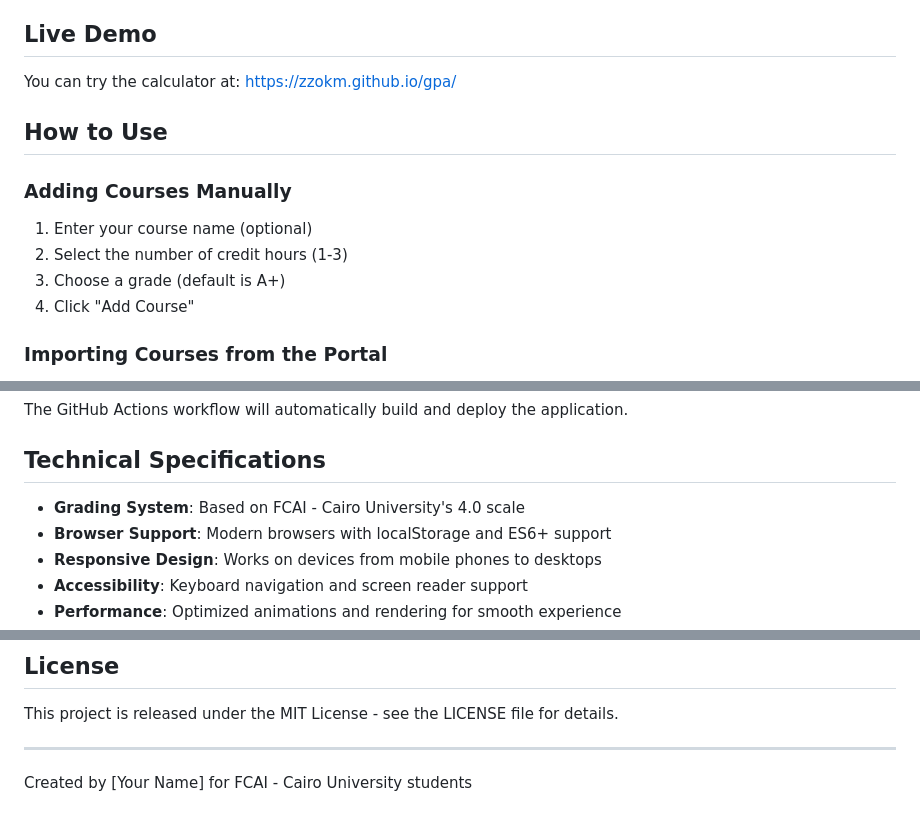
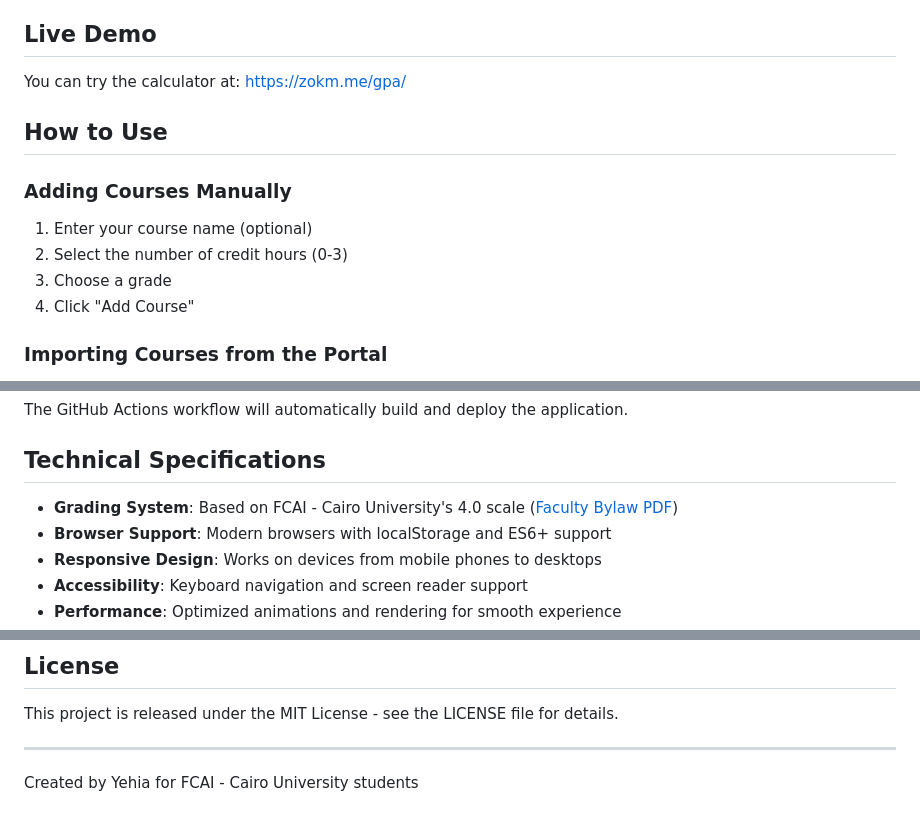
Before and after one commit to zzokm/gpa, a Markdown page: README.md, 3 parts joined by grey strips. GitHub-like rendering.

```diff
--- a/README.md
+++ b/README.md
@@ -17,15 +18,15 @@ A modern, interactive GPA calculator web application designed specifically for F
 
 ## Live Demo
 
-You can try the calculator at: [https://zzokm.github.io/gpa/](https://zzokm.github.io/gpa/)
+You can try the calculator at: [https://zokm.me/gpa/](https://zokm.me/gpa/)
 
 ## How to Use
 
 ### Adding Courses Manually
 
 1. Enter your course name (optional)
-2. Select the number of credit hours (1-3)
-3. Choose a grade (default is A+)
+2. Select the number of credit hours (0-3)
+3. Choose a grade
 4. Click "Add Course"
 
 ### Importing Courses from the Portal
@@ -212,7 +213,7 @@ The GitHub Actions workflow will automatically build and deploy the application.
 
 ## Technical Specifications
 
-- **Grading System**: Based on FCAI - Cairo University's 4.0 scale
+- **Grading System**: Based on FCAI - Cairo University's 4.0 scale ([Faculty Bylaw PDF](docs/newBylaw_2024.pdf))
 - **Browser Support**: Modern browsers with localStorage and ES6+ support
 - **Responsive Design**: Works on devices from mobile phones to desktops
 - **Accessibility**: Keyboard navigation and screen reader support
@@ -234,4 +235,4 @@ This project is released under the MIT License - see the LICENSE file for detail
 
 ---
 
-Created by [Your Name] for FCAI - Cairo University students
+Created by Yehia for FCAI - Cairo University students
```
Also changed, not shown: other parts of README.md (+1 -0 lines), screenshot.png (added), 1 other file.
